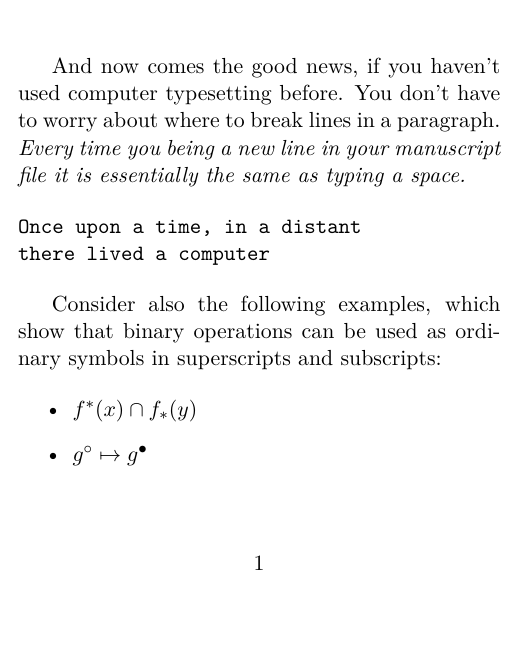
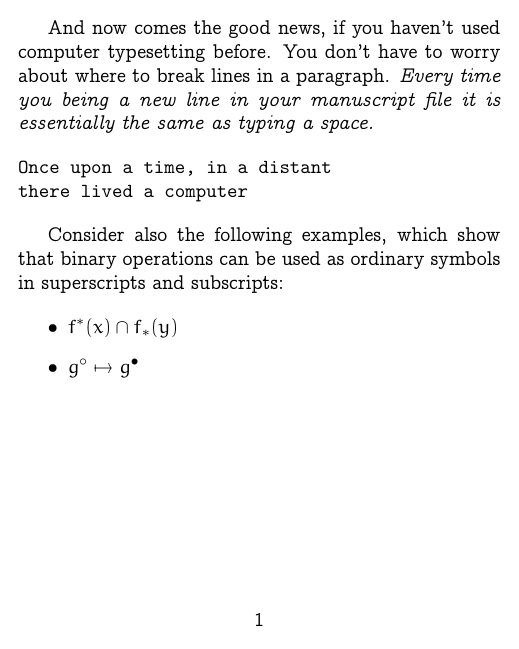
Before and after one commit to holdensmagicalunicorn/kindle-typesetting, a LaTeX problem sheet (example.tex): the whole page. Compiled offline with XeLaTeX.

Commit message:
switch to concrete modern
Looks better on the Kindle, hands down

```diff
--- a/example.tex
+++ b/example.tex
@@ -1,10 +1,12 @@
-\documentclass[11pt,letterpaper]{article}
+\documentclass{article}
 \usepackage[paperwidth=3.6in,paperheight=4.5in,     % 3.6in x 4.8in physical
-  total={3.35in,3.6in},
+  total={3.35in,4.25in},
   includefoot]{geometry}
+\usepackage{euler}
+\usepackage{fontspec}
+\setmainfont{CMU Concrete}
 
 \begin{document}
-\sloppypar
 And now comes the good news, if you haven't used
 computer typesetting before. You don't have to worry about where to
 break lines in a paragraph.
```
